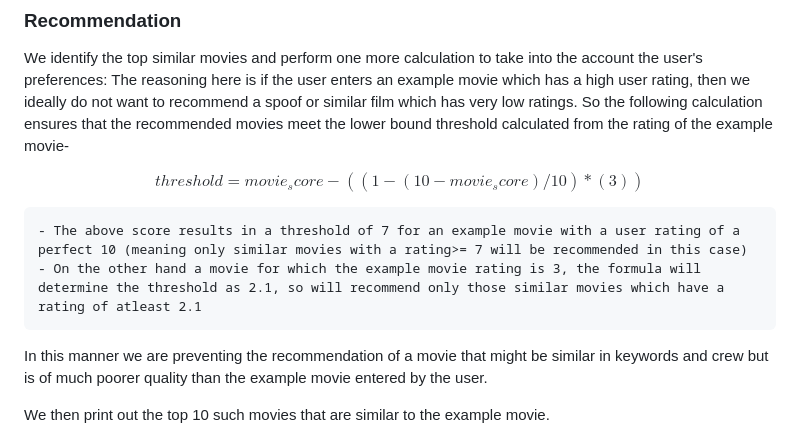
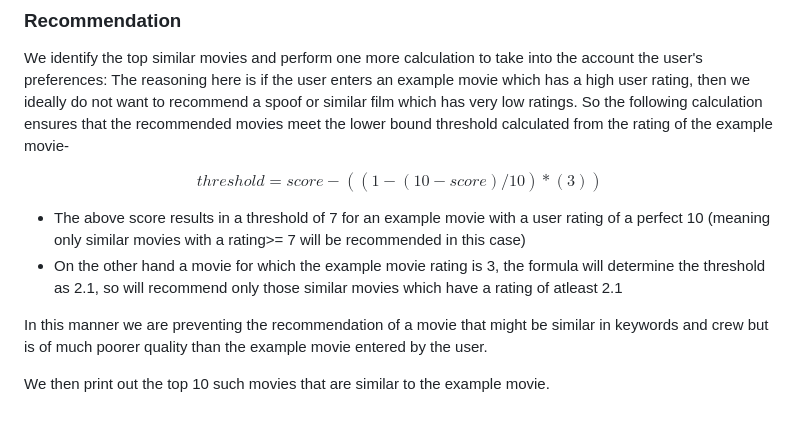
Before and after one commit to rb3633/Movie-Recommendation-App, a Markdown page: README.md, the part around one of its changes. Rendered like a GitHub page.

```diff
--- a/README.md
+++ b/README.md
@@ -50,10 +50,10 @@ The app uses the following methodology to make meaningful recommendations to the
 We identify the top similar movies and perform one more calculation to take into the account the user's preferences:
 The reasoning here is if the user enters an example movie which has a high user rating, then we ideally do not want to recommend a spoof or similar film which has very low ratings. So the following calculation ensures that the recommended movies meet the lower bound threshold calculated from the rating of the example movie-
 
-$$threshold = movie_score-((1-(10-movie_score)/10)*(3))$$
+$$threshold = score-((1-(10-score)/10)*(3))$$
 
-    - The above score results in a threshold of 7 for an example movie with a user rating of a perfect 10 (meaning only similar movies with a rating>= 7 will be recommended in this case)
-    - On the other hand a movie for which the example movie rating is 3, the formula will determine the threshold as 2.1, so will recommend only those similar movies which have a rating of atleast 2.1
+ * The above score results in a threshold of 7 for an example movie with a user rating of a perfect 10 (meaning only similar movies with a rating>= 7 will be recommended in this case)
+ * On the other hand a movie for which the example movie rating is 3, the formula will determine the threshold as 2.1, so will recommend only those similar movies which have a rating of atleast 2.1
 
 In this manner we are preventing the recommendation of a movie that might be similar in keywords and crew but is of much poorer quality than the example movie entered by the user.
 
```
Also changed, not shown: other parts of README.md (+1 -1 lines).
